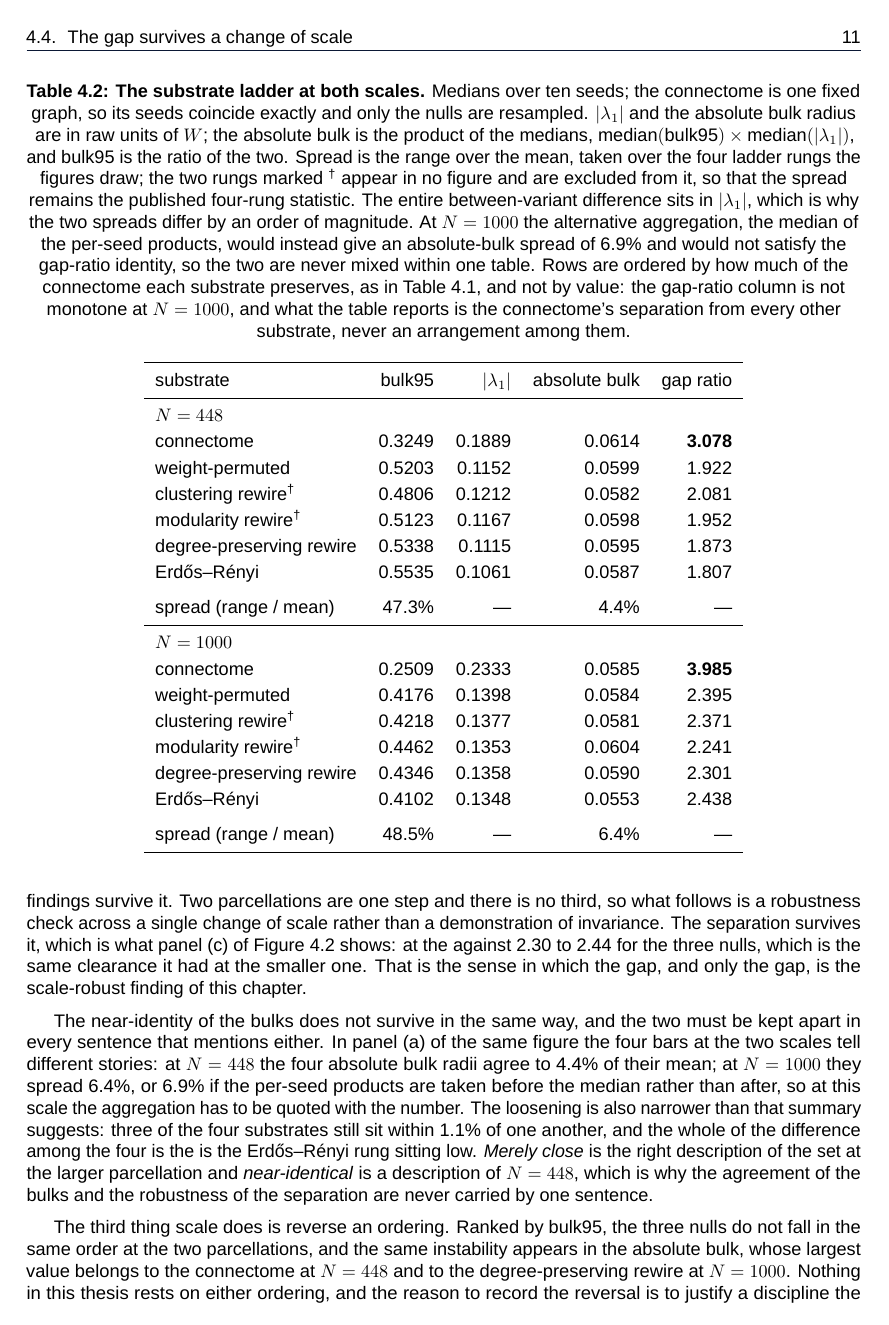
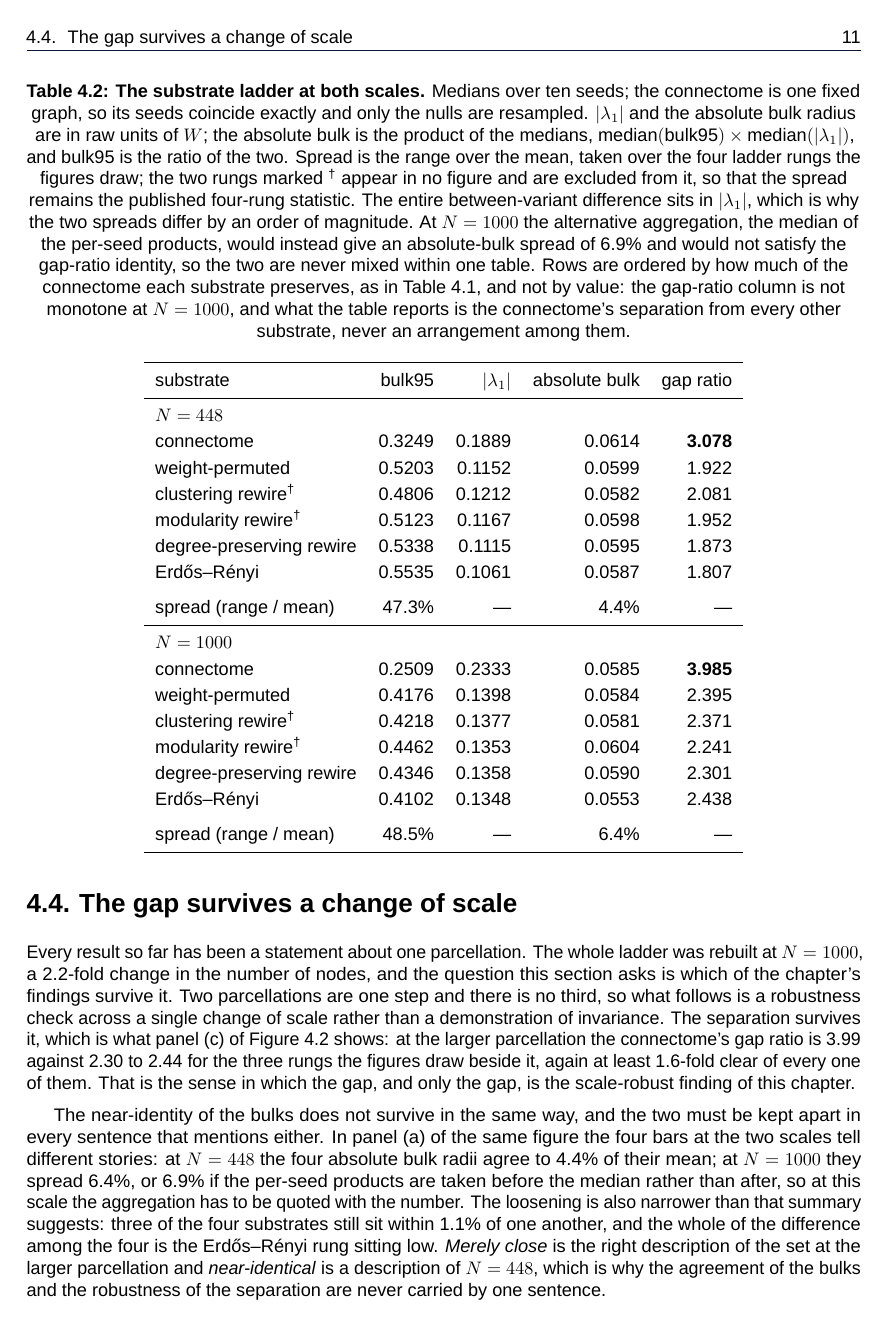
Before and after one commit to mmdt01/cognitive-connectomes, a LaTeX thesis (report/thesis/main.tex, which reads report/thesis/mainmatter/chapter-4-act-I.tex): page 23 of 34. Compiled offline with LuaLaTeX; a missing font is replaced by an installed copy or a similar font.

Commit message:
docs(act1): tighten the null terminology and complete the scale numbers
Refer to the comparisons the figures draw as rungs or variants rather
than nulls throughout, since the off-ladder rungs are not nulls. Quote
the connectome's gap ratio at N = 1000, which a truncated sentence had
left out, add the off-ladder gap ratios at that scale, and state the
clearance as at least 1.6-fold rather than a single multiple.

```diff
--- a/report/thesis/mainmatter/chapter-4-act-I.tex
+++ b/report/thesis/mainmatter/chapter-4-act-I.tex
@@ -100,7 +100,7 @@ permutes the weights across the edges: same edge set, same degrees, and the same
 weight multiset exactly rather than in distribution, since the values are
 reordered rather than resampled. % METH B.1
 The only thing that differs from the connectome is which edge carries which
-weight. That makes it the sharpest of the three comparisons available here.
+weight. That makes it the sharpest comparison available here.
 Against the connectome it isolates weight placement, holding topology and weight
 statistics fixed together; against the degree-preserving rewire it isolates
 topology, since the two share a weight multiset and differ in the graph. Every
@@ -306,6 +306,3 @@ rungs hold more of the connectome's topology fixed than the degree-preserving
 rewire does, one preserving its community structure and one its clustering, and
 neither recovers the gap. Their gap ratios are 1.95 % TIER0 3.1(b)
 and 2.08 % TIER0 3.1(b)
-at $N = 448$, against the connectome's 3.078, and at the larger parcellation
-they fall inside the same band as the two nulls the figures draw. Taking all
-six non-negative substrates together, the smallest margin anywhere is
@@ -384,11 +385,14 @@ change in the number of nodes, and the question this section asks is which of
 the chapter's findings survive it. Two parcellations are one step and there is
 no third, so what follows is a robustness check across a single change of scale
 rather than a demonstration of invariance. The separation survives it, which is
-what panel~(c) of Figure~\ref{fig:F2} shows: at the
+what panel~(c) of Figure~\ref{fig:F2} shows: at the larger parcellation the
+connectome's gap ratio is 3.99 % TIER0 3.1
 against 2.30 to 2.44 % TIER0 3.1
-for the three nulls, which is the same clearance it had at the smaller one. That
-is the sense in which the gap, and only the gap, is the scale-robust finding of
-this chapter.
+for the three rungs the figures draw beside it, again at least
+1.6-fold % TIER0 3.1
+clear of every one of them. That is the sense in which the gap, and only the
+gap, is the scale-robust finding of this chapter.
+
 
 \begin{figure}[ht]
     \centering
@@ -428,7 +432,7 @@ if the per-seed products are taken before the median rather than after, so at
 this scale the aggregation has to be quoted with the number. The loosening is
 also narrower than that summary suggests: three of the four substrates still sit
 within 1.1\% % TIER0 3.1(a)
-of one another, and the whole of the difference among the four is the is the Erdős–Rényi rung sitting
+of one another, and the whole of the difference among the four is the Erdős–Rényi rung sitting
 low. \emph{Merely close} is the right description of the set at the larger
 parcellation and \emph{near-identical} is a description of $N = 448$, which is
 why the agreement of the bulks and the robustness of the separation are never
@@ -436,7 +440,7 @@ carried by one sentence.
 
 % P3: what reverses, the ordering among the nulls.
 The third thing scale does is reverse an ordering. Ranked by $\mathrm{bulk95}$,
-the three nulls do not fall in the same order at the two parcellations, and the
+the three variants do not fall in the same order at the two parcellations, and the
 same instability appears in the absolute bulk, whose largest value belongs to
 the connectome at $N = 448$ and to the degree-preserving rewire at
 $N = 1000$. % TIER0 3.1(a)
@@ -464 +463,0 @@ its bulk edge reaches one, and the four substrates do not carry the same one.
-That is what makes a second matching axis possible at all: alongside the nominal
```
Also changed, not shown: report/thesis/mainmatter/chapter-4-act-I.tex (28 more changed lines).
